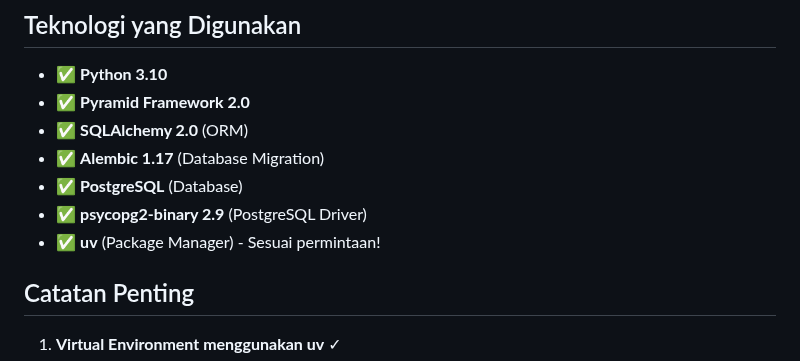
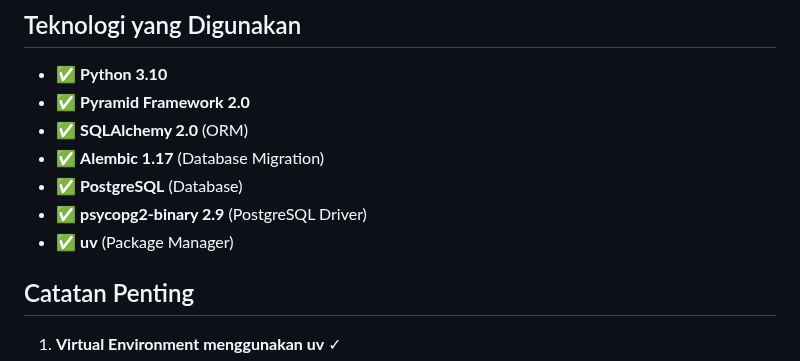
Before and after one commit to muhamyusuf/pemrograman_web_itera_122140193, a Markdown page: pertemuan6-pyramid/muhamyusuf_122140193_pertemuan6/SUMMARY.md, the part around the change. Drawn GitHub-style.

Commit message:
Fix formatting of 'uv' package manager entry

```diff
--- a/pertemuan6-pyramid/muhamyusuf_122140193_pertemuan6/SUMMARY.md
+++ b/pertemuan6-pyramid/muhamyusuf_122140193_pertemuan6/SUMMARY.md
@@ -214,7 +214,7 @@ muhamyusuf_122140193_pertemuan6/
 - ✅ **Alembic 1.17** (Database Migration)
 - ✅ **PostgreSQL** (Database)
 - ✅ **psycopg2-binary 2.9** (PostgreSQL Driver)
-- ✅ **uv** (Package Manager) - Sesuai permintaan!
+- ✅ **uv** (Package Manager)
 
 ## Catatan Penting
 
```
